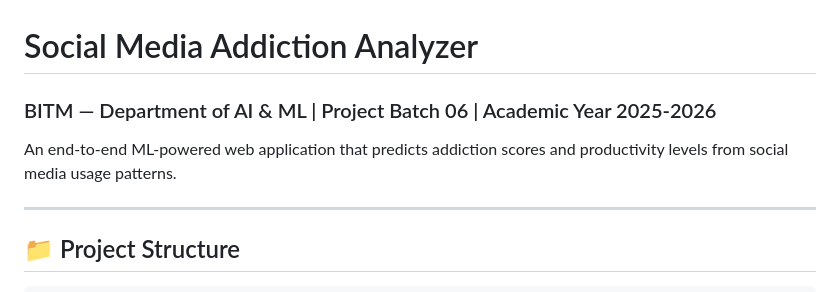
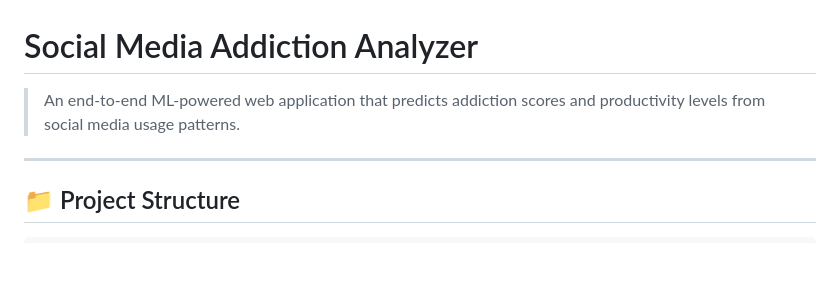
Before and after one commit to mohammedafaaz/Social-Media-Addiction-Analyzer-using-Machine-Learning-Data-Analytics, a Markdown page: README.md, the part around the change. Rendered like a GitHub page; blank space fills up the shorter version.

Commit message:
Simplify README by removing duplicate information
Removed redundant project description and header.

```diff
--- a/README.md
+++ b/README.md
@@ -1,8 +1,6 @@
 # Social Media Addiction Analyzer
 
-### BITM — Department of AI & ML | Project Batch 06 | Academic Year 2025-2026
-
-An end-to-end ML-powered web application that predicts addiction scores and productivity levels from social media usage patterns.
+> An end-to-end ML-powered web application that predicts addiction scores and productivity levels from social media usage patterns.
 
 ---
 
```
